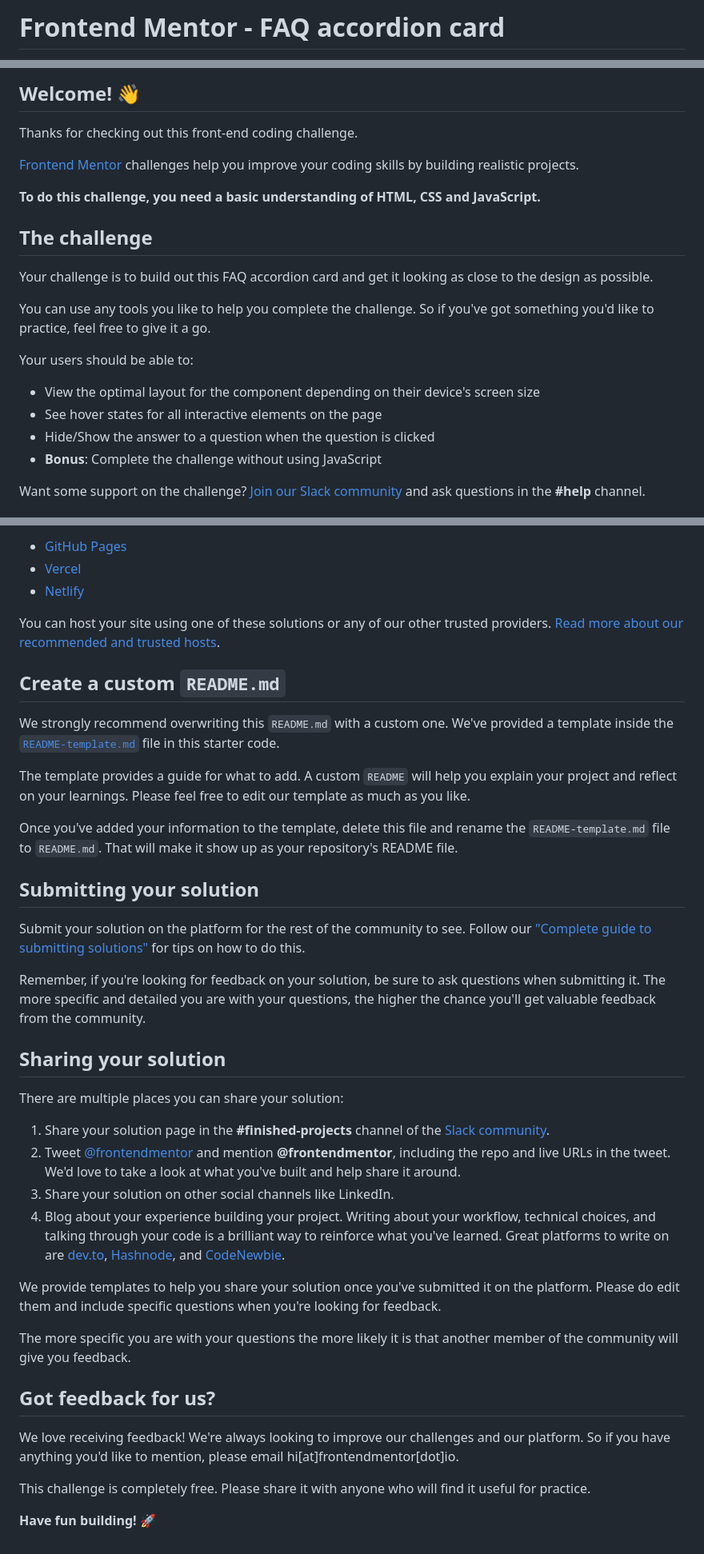
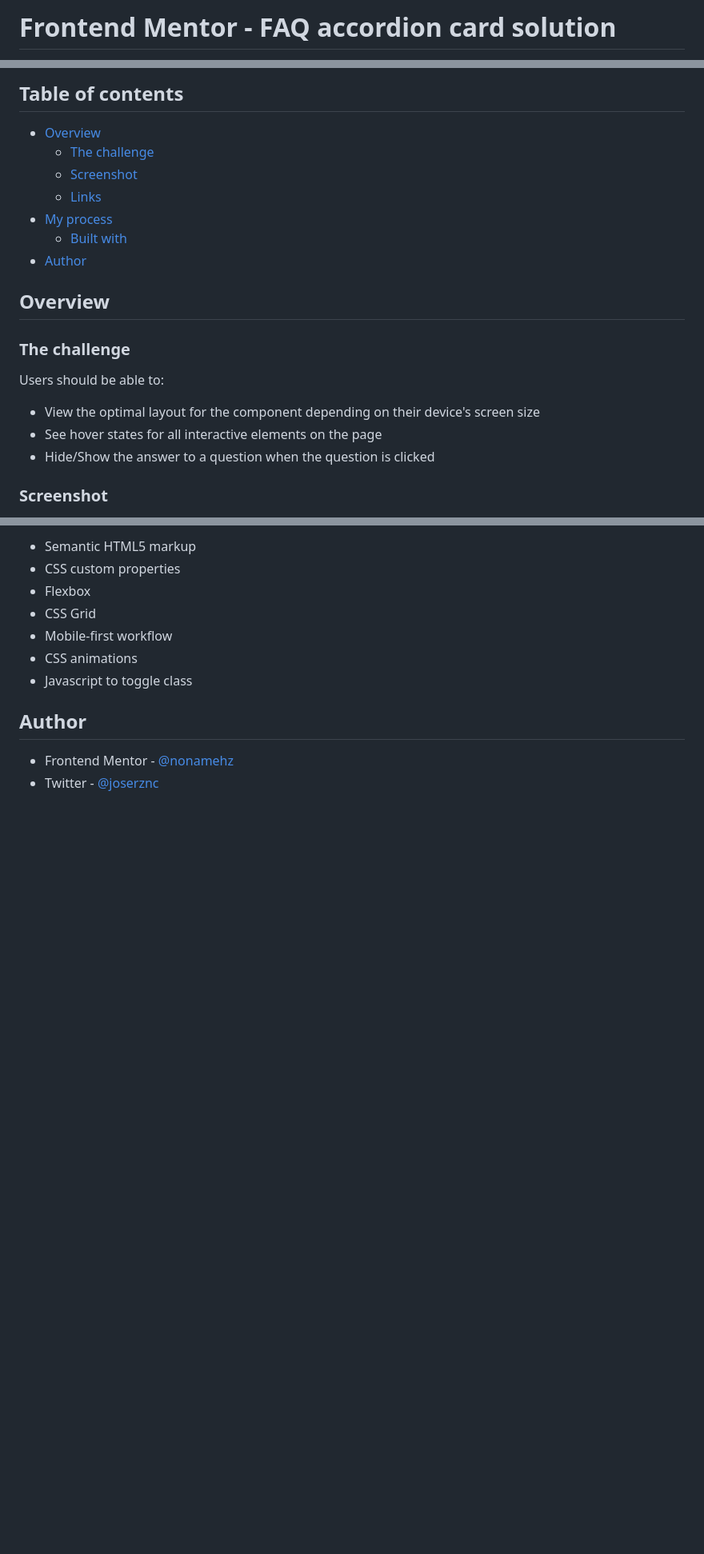
Before and after one commit to nonamehz/frontend-mentor-challenges, a Markdown page: 07-FAQ accordion card/README.md, 3 parts joined by grey strips. Shown: that part at 80% size. Rendered like a GitHub page; blank space fills up the shorter version.

```diff
--- a/07-FAQ accordion card/README.md
+++ b/07-FAQ accordion card/README.md
@@ -1,2 +1,2 @@
-# Frontend Mentor - FAQ accordion card
+# Frontend Mentor - FAQ accordion card solution
 
@@ -4,24 +4,23 @@
 
-## Welcome! 👋
+## Table of contents
 
-Thanks for checking out this front-end coding challenge.
+- [Overview](#overview)
+  - [The challenge](#the-challenge)
+  - [Screenshot](#screenshot)
+  - [Links](#links)
+- [My process](#my-process)
+  - [Built with](#built-with)
+- [Author](#author)
 
-[Frontend Mentor](https://www.frontendmentor.io) challenges help you improve your coding skills by building realistic projects.
+## Overview
 
-**To do this challenge, you need a basic understanding of HTML, CSS and JavaScript.**
+### The challenge
 
-## The challenge
-
-Your challenge is to build out this FAQ accordion card and get it looking as close to the design as possible.
-
-You can use any tools you like to help you complete the challenge. So if you've got something you'd like to practice, feel free to give it a go.
-
-Your users should be able to:
+Users should be able to:
 
 - View the optimal layout for the component depending on their device's screen size
 - See hover states for all interactive elements on the page
 - Hide/Show the answer to a question when the question is clicked
-- **Bonus**: Complete the challenge without using JavaScript
 
-Want some support on the challenge? [Join our Slack community](https://www.frontendmentor.io/slack) and ask questions in the **#help** channel.
+### Screenshot
 
@@ -54,41 +49,13 @@ As mentioned above, there are many ways to host your project for free. Our recom
 
-- [GitHub Pages](https://pages.github.com/)
-- [Vercel](https://vercel.com/)
-- [Netlify](https://www.netlify.com/)
+- Semantic HTML5 markup
+- CSS custom properties
+- Flexbox
+- CSS Grid
+- Mobile-first workflow
+- CSS animations
+- Javascript to toggle class
 
-You can host your site using one of these solutions or any of our other trusted providers. [Read more about our recommended and trusted hosts](https://medium.com/frontend-mentor/frontend-mentor-trusted-hosting-providers-bf000dfebe).
+## Author
 
-## Create a custom `README.md`
-
-We strongly recommend overwriting this `README.md` with a custom one. We've provided a template inside the [`README-template.md`](./README-template.md) file in this starter code.
-
-The template provides a guide for what to add. A custom `README` will help you explain your project and reflect on your learnings. Please feel free to edit our template as much as you like.
-
-Once you've added your information to the template, delete this file and rename the `README-template.md` file to `README.md`. That will make it show up as your repository's README file.
-
-## Submitting your solution
-
-Submit your solution on the platform for the rest of the community to see. Follow our ["Complete guide to submitting solutions"](https://medium.com/frontend-mentor/a-complete-guide-to-submitting-solutions-on-frontend-mentor-ac6384162248) for tips on how to do this.
-
-Remember, if you're looking for feedback on your solution, be sure to ask questions when submitting it. The more specific and detailed you are with your questions, the higher the chance you'll get valuable feedback from the community.
-
-## Sharing your solution
-
-There are multiple places you can share your solution:
-
-1. Share your solution page in the **#finished-projects** channel of the [Slack community](https://www.frontendmentor.io/slack).
-2. Tweet [@frontendmentor](https://twitter.com/frontendmentor) and mention **@frontendmentor**, including the repo and live URLs in the tweet. We'd love to take a look at what you've built and help share it around.
-3. Share your solution on other social channels like LinkedIn.
-4. Blog about your experience building your project. Writing about your workflow, technical choices, and talking through your code is a brilliant way to reinforce what you've learned. Great platforms to write on are [dev.to](https://dev.to/), [Hashnode](https://hashnode.com/), and [CodeNewbie](https://community.codenewbie.org/).
-
-We provide templates to help you share your solution once you've submitted it on the platform. Please do edit them and include specific questions when you're looking for feedback.
-
-The more specific you are with your questions the more likely it is that another member of the community will give you feedback.
-
-## Got feedback for us?
-
-We love receiving feedback! We're always looking to improve our challenges and our platform. So if you have anything you'd like to mention, please email hi[at]frontendmentor[dot]io.
-
-This challenge is completely free. Please share it with anyone who will find it useful for practice.
-
-**Have fun building!** 🚀
+- Frontend Mentor - [@nonamehz](https://www.frontendmentor.io/profile/nonamehz)
+- Twitter - [@joserznc](https://www.twitter.com/joserznc)
```
Also changed, not shown: other parts of 07-FAQ accordion card/README.md (+13 -17 lines), 07-FAQ accordion card/README-template.md (deleted, +0 -112 lines), 07-FAQ accordion card/style-guide.md (deleted, +0 -46 lines), 07-FAQ accordion card/screenshots/Screenshot-Desktop.png (added), 07-FAQ accordion card/screenshots/Screenshot-HoverEffect.png (added), 07-FAQ accordion card/screenshots/Screenshot-Mobile.png (added), 5 other files.
